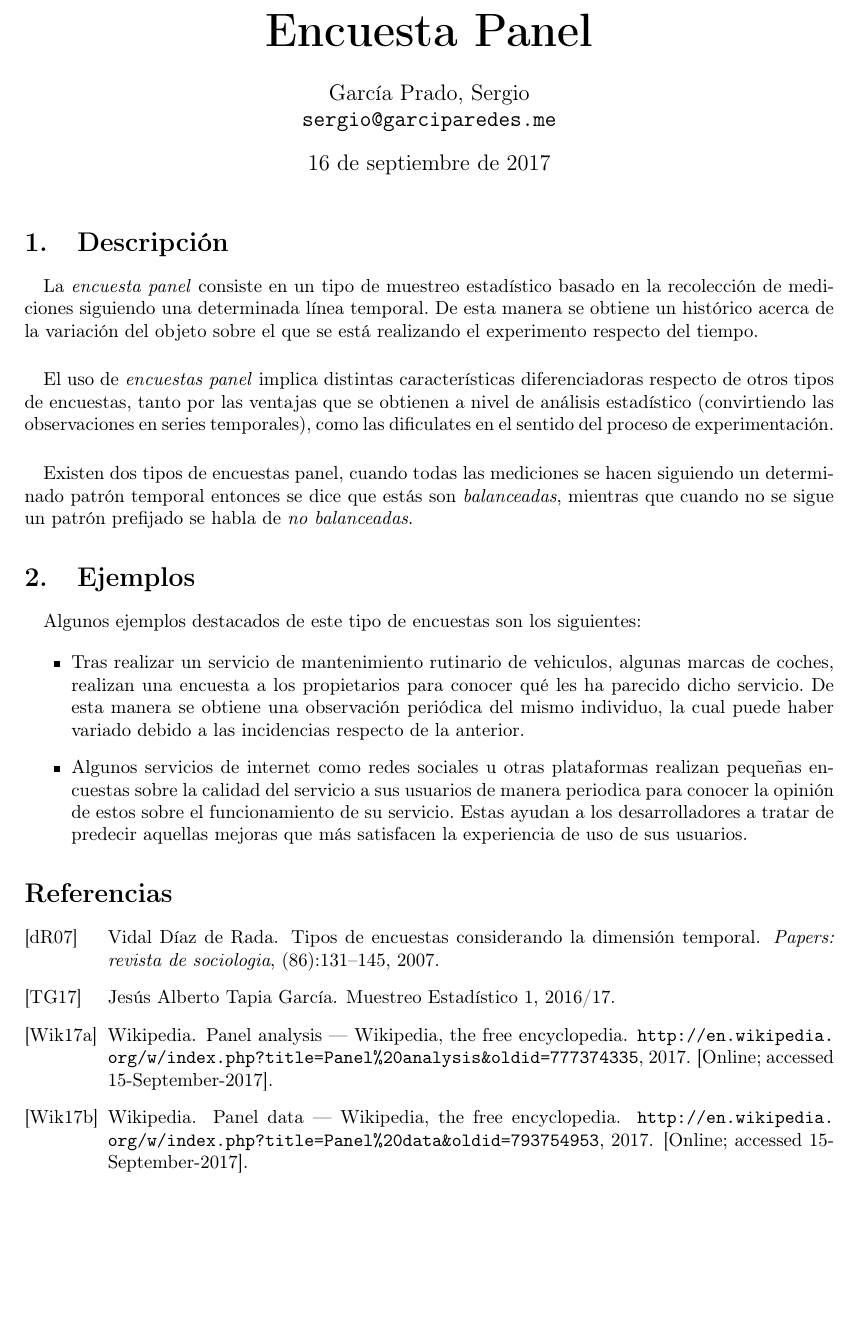
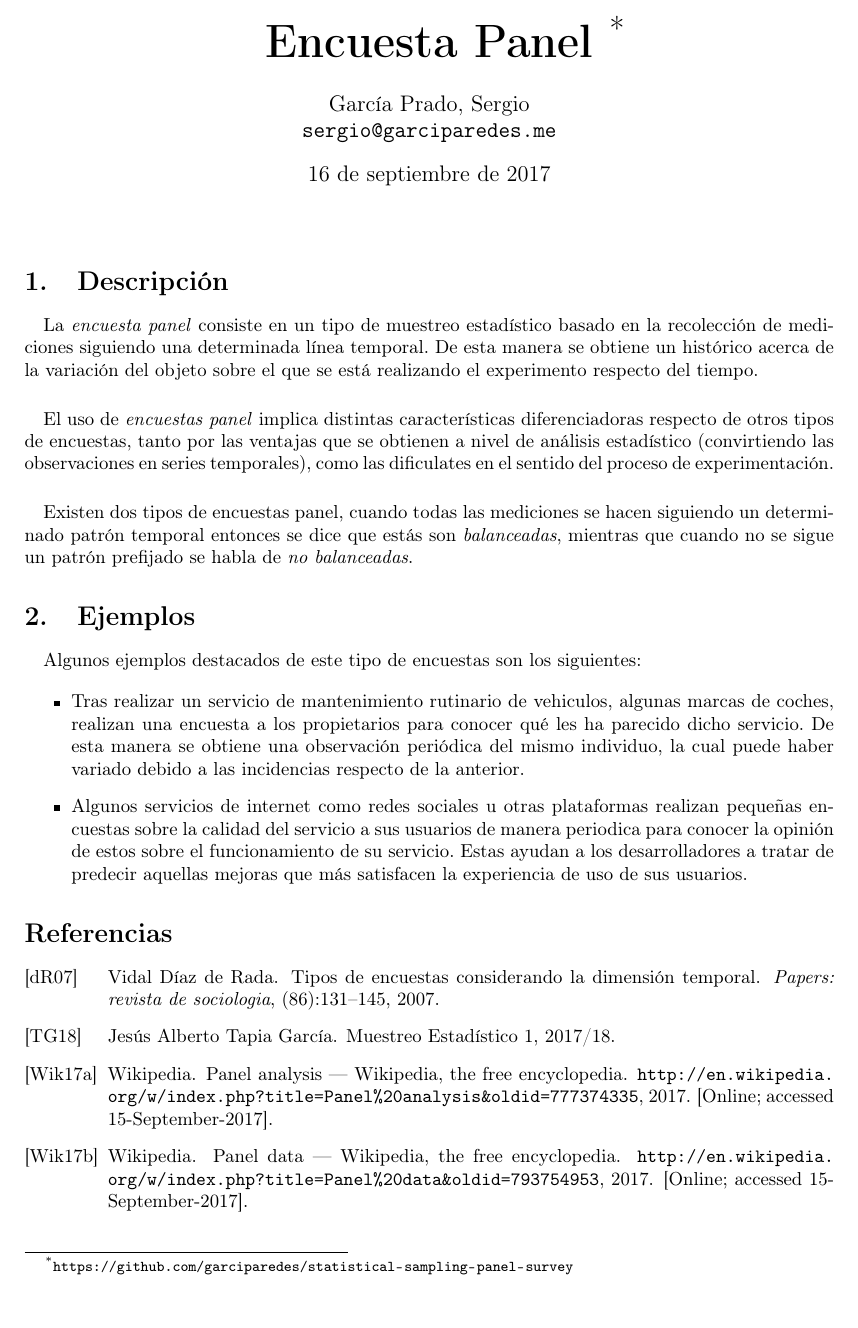
Before and after one commit to garciparedes/statistical-sampling-panel-survey, a LaTeX document (article.tex, which reads mystyle.sty, myvars.sty): part of the page, cut at the place of the change, the shorter picture padded with empty space. Compiled offline with pdfLaTeX.

Commit message:
Minor changes

```diff
--- a/article.tex
+++ b/article.tex
@@ -45,7 +45,7 @@
 %-----------------------------
 %	Bibliographic references
 %-----------------------------
-	\nocite{muest2016}
+	\nocite{muest2017}
   \nocite{wiki:Panel_data}
   \nocite{wiki:Panel_analysis}
   \nocite{de2007tipos}
--- a/mystyle.sty
+++ b/mystyle.sty
@@ -7,7 +7,7 @@
 \usepackage[section]{placeins}
 
 \usepackage{multirow}
-\usepackage[margin={32mm, 30mm}]{geometry}
+\usepackage[margin={32mm, 24mm}]{geometry}
 
 \usepackage[T1]{fontenc}
 
--- a/myvars.sty
+++ b/myvars.sty
@@ -14,8 +14,12 @@
   \today
 }
 
+\newcommand{\mylink}{
+  https://github.com/garciparedes/statistical-sampling-panel-survey
+}
+
 \title{
-  \vspace{-15mm}\fontsize{24pt}{10pt}\selectfont\textbf{\mytitle}
+  \vspace{-15mm}\fontsize{24pt}{10pt}\selectfont\textbf{\mytitle\footnote{\url{\mylink}}}
 }
 
 \author{
```
Also changed, not shown: bib.bib (+2 -2 lines), article.pdf.
